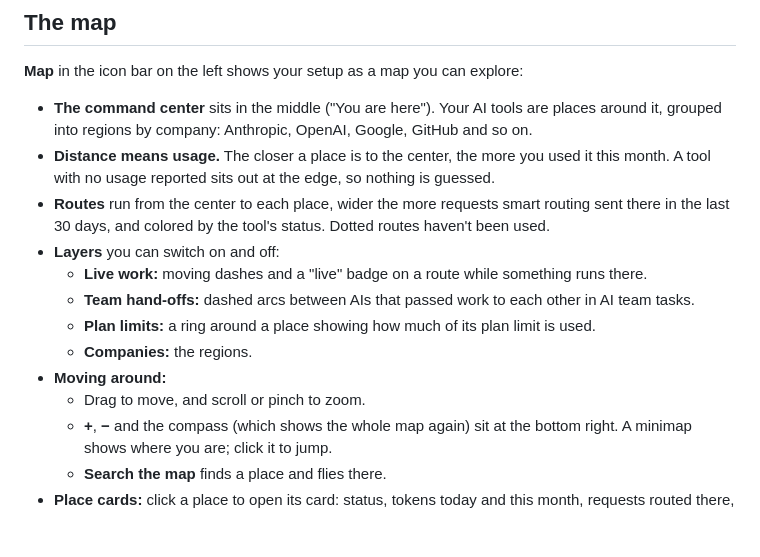
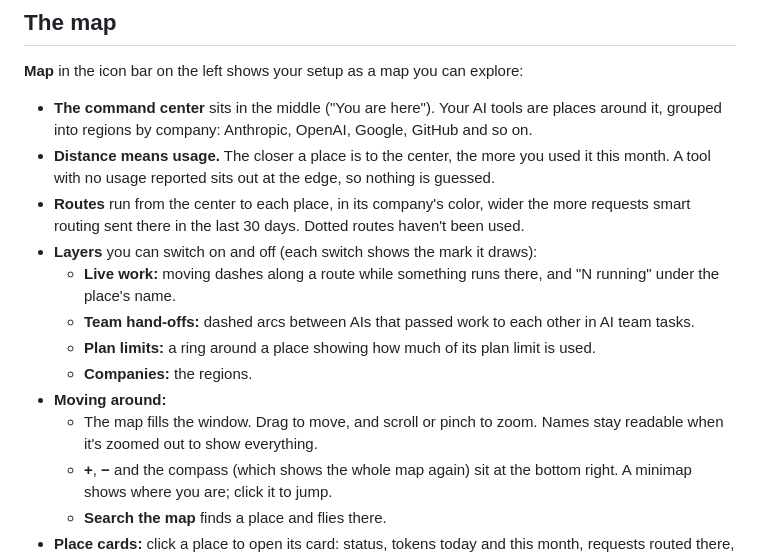
Before and after one commit to Ayaan-M-Khan/Meridian, a Markdown page: README.md, the part around one of its changes. GitHub-like rendering; blank space fills up the shorter version.

```diff
--- a/README.md
+++ b/README.md
@@ -81,14 +81,14 @@ The installer is written to `dist/`. Use `npm run app` to open the desktop app w
 
 - **The command center** sits in the middle ("You are here"). Your AI tools are places around it, grouped into regions by company: Anthropic, OpenAI, Google, GitHub and so on.
 - **Distance means usage.** The closer a place is to the center, the more you used it this month. A tool with no usage reported sits out at the edge, so nothing is guessed.
-- **Routes** run from the center to each place, wider the more requests smart routing sent there in the last 30 days, and colored by the tool's status. Dotted routes haven't been used.
-- **Layers** you can switch on and off:
-  - **Live work:** moving dashes and a "live" badge on a route while something runs there.
+- **Routes** run from the center to each place, in its company's color, wider the more requests smart routing sent there in the last 30 days. Dotted routes haven't been used.
+- **Layers** you can switch on and off (each switch shows the mark it draws):
+  - **Live work:** moving dashes along a route while something runs there, and "N running" under the place's name.
   - **Team hand-offs:** dashed arcs between AIs that passed work to each other in AI team tasks.
   - **Plan limits:** a ring around a place showing how much of its plan limit is used.
   - **Companies:** the regions.
 - **Moving around:**
-  - Drag to move, and scroll or pinch to zoom.
+  - The map fills the window. Drag to move, and scroll or pinch to zoom. Names stay readable when it's zoomed out to show everything.
   - **+**, **−** and the compass (which shows the whole map again) sit at the bottom right. A minimap shows where you are; click it to jump.
   - **Search the map** finds a place and flies there.
 - **Place cards:** click a place to open its card: status, tokens today and this month, requests routed there, how often its runs finished well, plan limits, and buttons to open it or chat with it.
```
Also changed, not shown: other parts of README.md (+7 -6 lines), docs/screenshots/dashboard.png, docs/screenshots/map-light.png, docs/screenshots/map.png, docs/screenshots/stats.png, docs/screenshots/tasks.png, 5 other files.
